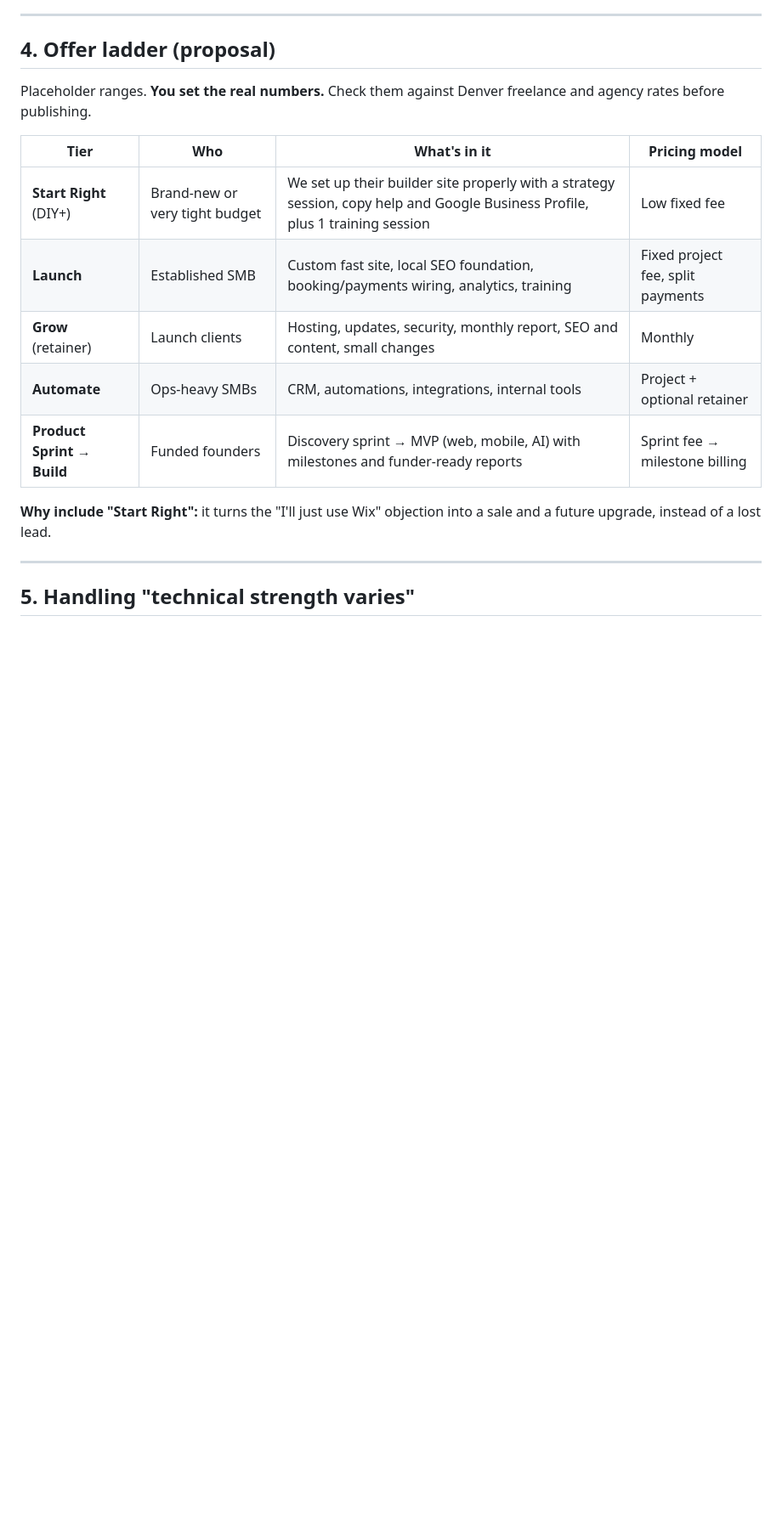
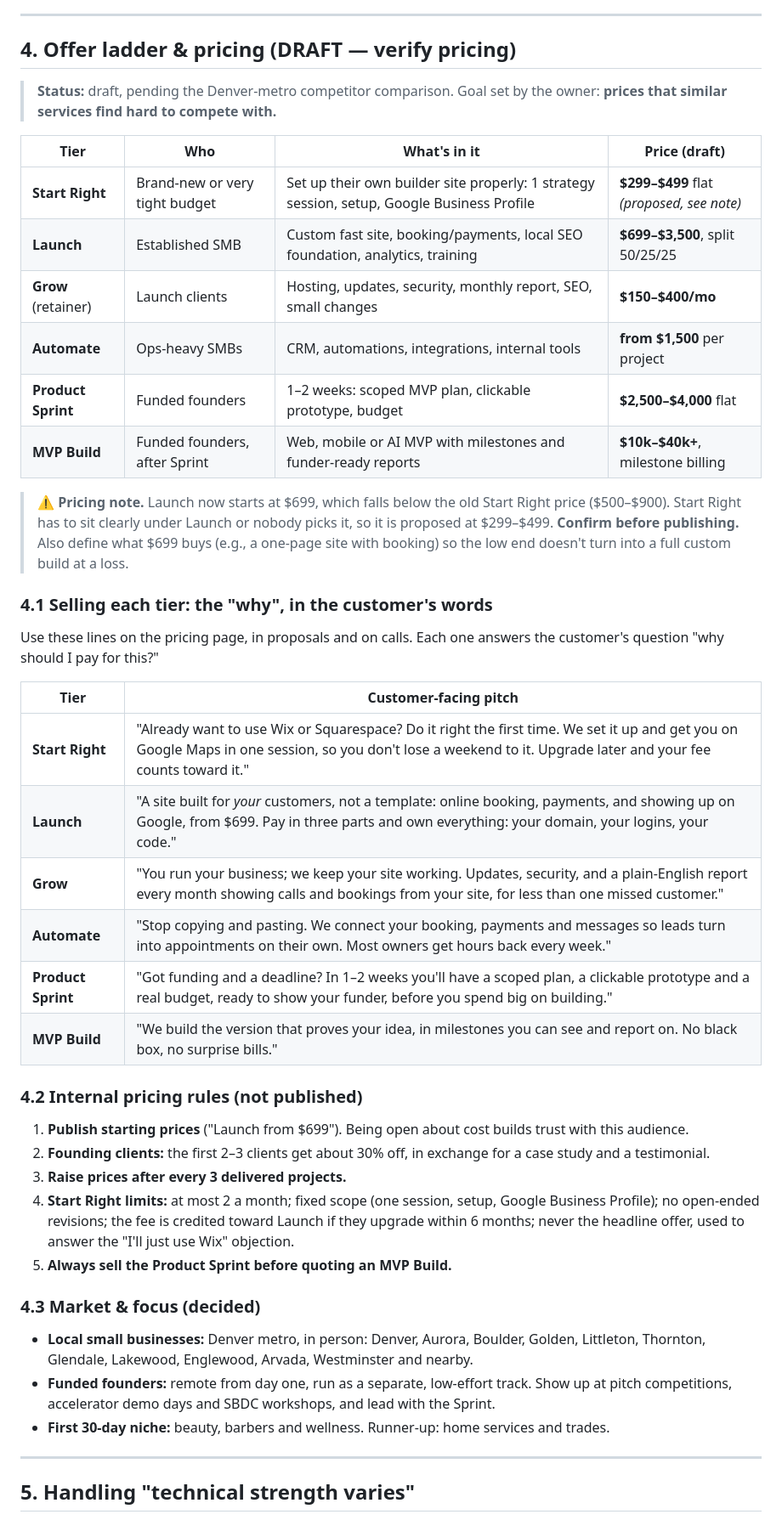
Before and after one commit to demaceo/anappideallc, a Markdown page: docs/positioning-vs-website-builders.md, the part around one of its changes. Shown at 85% size. GitHub-like rendering; blank space fills up the shorter version.

Commit message:
docs(positioning): draft tier pricing, customer-facing pitches, internal pricing rules, market focus
Co-Authored-By: Claude Opus 5.5 <noreply@anthropic.com>
Claude-Session: https://claude.ai/code/session_01BZtAcx3Ke6bpzm3AMxWTpm

```diff
--- a/docs/positioning-vs-website-builders.md
+++ b/docs/positioning-vs-website-builders.md
@@ -120,21 +120,53 @@ We offer:
 
 ---
 
-## 4. Offer ladder (proposal)
+## 4. Offer ladder & pricing (DRAFT — verify pricing)
 
-Placeholder ranges. **You set the real numbers.** Check them against Denver
-freelance and agency rates before publishing.
+> **Status:** draft, pending the Denver-metro competitor comparison. Goal set by
+> the owner: **prices that similar services find hard to compete with.**
 
-| Tier | Who | What's in it | Pricing model |
+| Tier | Who | What's in it | Price (draft) |
 | --- | --- | --- | --- |
-| **Start Right** (DIY+) | Brand-new or very tight budget | We set up their builder site properly with a strategy session, copy help and Google Business Profile, plus 1 training session | Low fixed fee |
-| **Launch** | Established SMB | Custom fast site, local SEO foundation, booking/payments wiring, analytics, training | Fixed project fee, split payments |
-| **Grow** (retainer) | Launch clients | Hosting, updates, security, monthly report, SEO and content, small changes | Monthly |
-| **Automate** | Ops-heavy SMBs | CRM, automations, integrations, internal tools | Project + optional retainer |
-| **Product Sprint → Build** | Funded founders | Discovery sprint → MVP (web, mobile, AI) with milestones and funder-ready reports | Sprint fee → milestone billing |
+| **Start Right** | Brand-new or very tight budget | Set up their own builder site properly: 1 strategy session, setup, Google Business Profile | **$299–$499** flat _(proposed, see note)_ |
+| **Launch** | Established SMB | Custom fast site, booking/payments, local SEO foundation, analytics, training | **$699–$3,500**, split 50/25/25 |
+| **Grow** (retainer) | Launch clients | Hosting, updates, security, monthly report, SEO, small changes | **$150–$400/mo** |
+| **Automate** | Ops-heavy SMBs | CRM, automations, integrations, internal tools | **from $1,500** per project |
+| **Product Sprint** | Funded founders | 1–2 weeks: scoped MVP plan, clickable prototype, budget | **$2,500–$4,000** flat |
+| **MVP Build** | Funded founders, after Sprint | Web, mobile or AI MVP with milestones and funder-ready reports | **$10k–$40k+**, milestone billing |
 
-**Why include "Start Right":** it turns the "I'll just use Wix" objection into
-a sale and a future upgrade, instead of a lost lead.
+> ⚠️ **Pricing note.** Launch now starts at $699, which falls below the old
+> Start Right price ($500–$900). Start Right has to sit clearly under Launch or
+> nobody picks it, so it is proposed at $299–$499. **Confirm before publishing.**
+> Also define what $699 buys (e.g., a one-page site with booking) so the low
+> end doesn't turn into a full custom build at a loss.
+
+### 4.1 Selling each tier: the "why", in the customer's words
+
+Use these lines on the pricing page, in proposals and on calls. Each one
+answers the customer's question "why should I pay for this?"
+
+| Tier | Customer-facing pitch |
+| --- | --- |
+| **Start Right** | "Already want to use Wix or Squarespace? Do it right the first time. We set it up and get you on Google Maps in one session, so you don't lose a weekend to it. Upgrade later and your fee counts toward it." |
+| **Launch** | "A site built for *your* customers, not a template: online booking, payments, and showing up on Google, from $699. Pay in three parts and own everything: your domain, your logins, your code." |
+| **Grow** | "You run your business; we keep your site working. Updates, security, and a plain-English report every month showing calls and bookings from your site, for less than one missed customer." |
+| **Automate** | "Stop copying and pasting. We connect your booking, payments and messages so leads turn into appointments on their own. Most owners get hours back every week." |
+| **Product Sprint** | "Got funding and a deadline? In 1–2 weeks you'll have a scoped plan, a clickable prototype and a real budget, ready to show your funder, before you spend big on building." |
+| **MVP Build** | "We build the version that proves your idea, in milestones you can see and report on. No black box, no surprise bills." |
+
+### 4.2 Internal pricing rules (not published)
+
+1. **Publish starting prices** ("Launch from $699"). Being open about cost builds trust with this audience.
+2. **Founding clients:** the first 2–3 clients get about 30% off, in exchange for a case study and a testimonial.
+3. **Raise prices after every 3 delivered projects.**
+4. **Start Right limits:** at most 2 a month; fixed scope (one session, setup, Google Business Profile); no open-ended revisions; the fee is credited toward Launch if they upgrade within 6 months; never the headline offer, used to answer the "I'll just use Wix" objection.
+5. **Always sell the Product Sprint before quoting an MVP Build.**
+
+### 4.3 Market & focus (decided)
+
+- **Local small businesses:** Denver metro, in person: Denver, Aurora, Boulder, Golden, Littleton, Thornton, Glendale, Lakewood, Englewood, Arvada, Westminster and nearby.
+- **Funded founders:** remote from day one, run as a separate, low-effort track. Show up at pitch competitions, accelerator demo days and SBDC workshops, and lead with the Sprint.
+- **First 30-day niche:** beauty, barbers and wellness. Runner-up: home services and trades.
 
 ---
 
```
Also changed, not shown: other parts of docs/positioning-vs-website-builders.md (+7 -5 lines).
